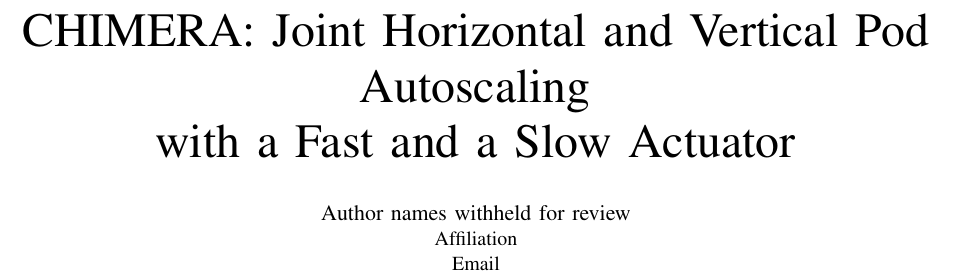
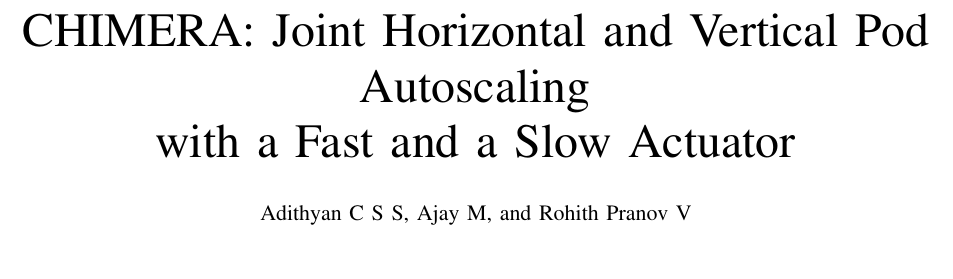
Before and after one commit to adithyan-css/CHIMERA_OS, a LaTeX paper (paper/chimera.tex): part of page 1 of 7, cut so that both start at the same text, the shorter picture padded with empty space. Compiled offline with pdfLaTeX.

Commit message:
Paper: add authors; regenerate figures and real-cluster numbers from the result files

```diff
--- a/paper/chimera.tex
+++ b/paper/chimera.tex
@@ -16,8 +16,8 @@
 
 \title{CHIMERA: Joint Horizontal and Vertical Pod Autoscaling\\with a Fast and a Slow Actuator}
 
-\author{\IEEEauthorblockN{Author names withheld for review}
-\IEEEauthorblockA{Affiliation\\Email}}
+% Affiliations and e-mail addresses: add an \IEEEauthorblockA{...} under the names.
+\author{\IEEEauthorblockN{Adithyan C S S, Ajay M, and Rohith Pranov V}}
 
 \maketitle
 
```
Also changed, not shown: paper/chimera.pdf, paper/figures/fig_architecture.pdf, paper/figures/fig_frontiers.pdf, paper/figures/fig_replay.pdf, paper/figures/fig_robustness.pdf.
